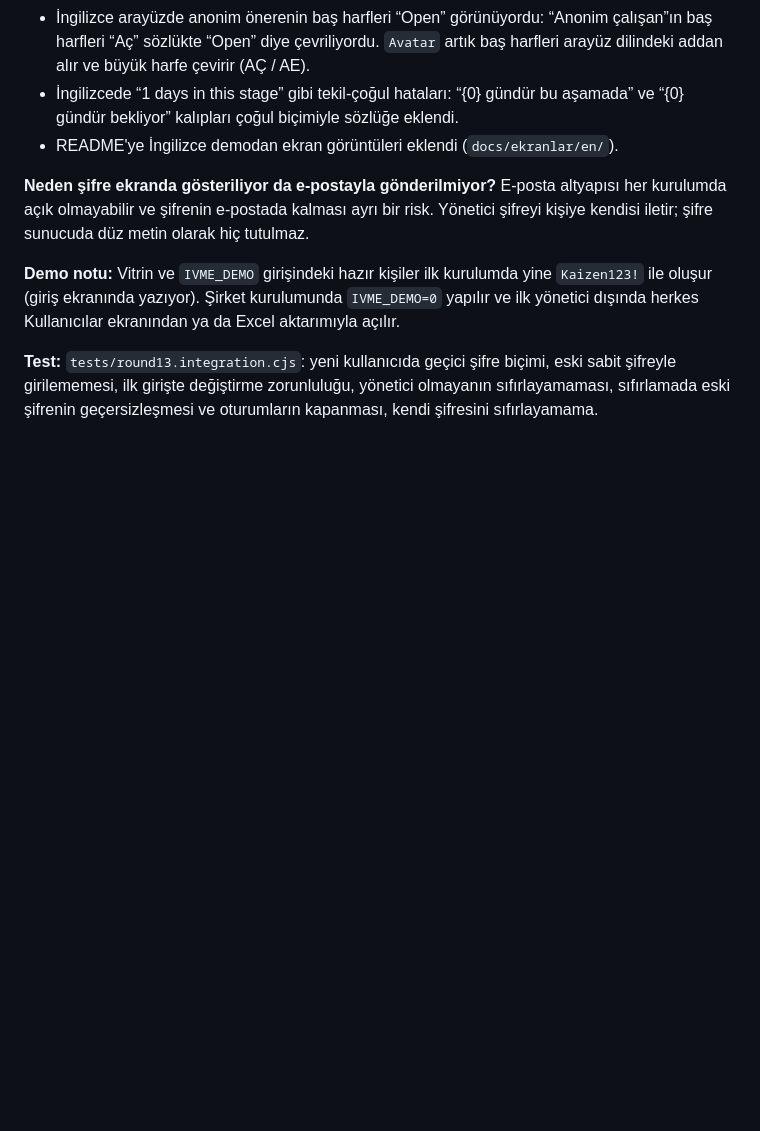
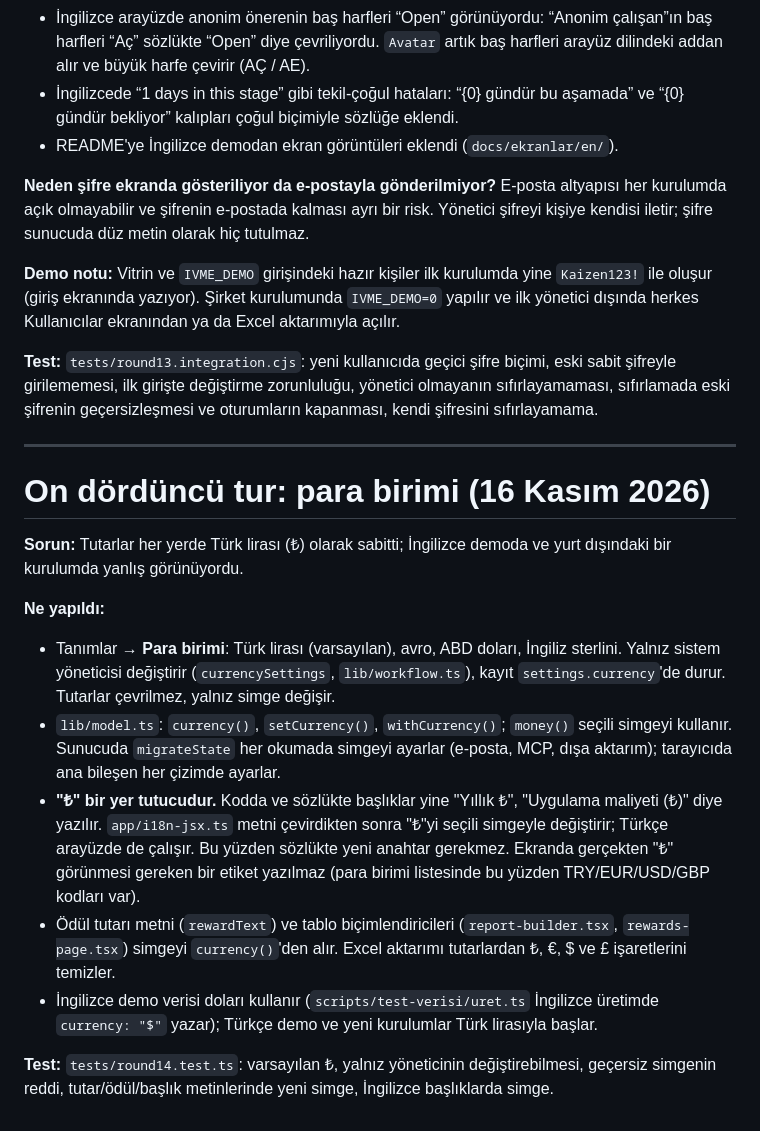
Before and after one commit to ysfdurak/ivme-oneri-kaizen, a Markdown page: docs/IYILESTIRME_NOTLARI.md, the part around the change. Rendered like a GitHub page; blank space fills up the shorter version.

```diff
--- a/docs/IYILESTIRME_NOTLARI.md
+++ b/docs/IYILESTIRME_NOTLARI.md
@@ -493,3 +493,18 @@ Tanımlar → **Eski önerileri aktar** (yalnız sistem yöneticisi). Ayrıntıl
 **Demo notu:** Vitrin ve `IVME_DEMO` girişindeki hazır kişiler ilk kurulumda yine `Kaizen123!` ile oluşur (giriş ekranında yazıyor). Şirket kurulumunda `IVME_DEMO=0` yapılır ve ilk yönetici dışında herkes Kullanıcılar ekranından ya da Excel aktarımıyla açılır.
 
 **Test:** `tests/round13.integration.cjs`: yeni kullanıcıda geçici şifre biçimi, eski sabit şifreyle girilememesi, ilk girişte değiştirme zorunluluğu, yönetici olmayanın sıfırlayamaması, sıfırlamada eski şifrenin geçersizleşmesi ve oturumların kapanması, kendi şifresini sıfırlayamama.
+
+---
+
+# On dördüncü tur: para birimi (16 Kasım 2026)
+
+**Sorun:** Tutarlar her yerde Türk lirası (₺) olarak sabitti; İngilizce demoda ve yurt dışındaki bir kurulumda yanlış görünüyordu.
+
+**Ne yapıldı:**
+- Tanımlar → **Para birimi**: Türk lirası (varsayılan), avro, ABD doları, İngiliz sterlini. Yalnız sistem yöneticisi değiştirir (`currencySettings`, `lib/workflow.ts`), kayıt `settings.currency`'de durur. Tutarlar çevrilmez, yalnız simge değişir.
+- `lib/model.ts`: `currency()`, `setCurrency()`, `withCurrency()`; `money()` seçili simgeyi kullanır. Sunucuda `migrateState` her okumada simgeyi ayarlar (e-posta, MCP, dışa aktarım); tarayıcıda ana bileşen her çizimde ayarlar.
+- **"₺" bir yer tutucudur.** Kodda ve sözlükte başlıklar yine "Yıllık ₺", "Uygulama maliyeti (₺)" diye yazılır. `app/i18n-jsx.ts` metni çevirdikten sonra "₺"yi seçili simgeyle değiştirir; Türkçe arayüzde de çalışır. Bu yüzden sözlükte yeni anahtar gerekmez. Ekranda gerçekten "₺" görünmesi gereken bir etiket yazılmaz (para birimi listesinde bu yüzden TRY/EUR/USD/GBP kodları var).
+- Ödül tutarı metni (`rewardText`) ve tablo biçimlendiricileri (`report-builder.tsx`, `rewards-page.tsx`) simgeyi `currency()`'den alır. Excel aktarımı tutarlardan ₺, €, $ ve £ işaretlerini temizler.
+- İngilizce demo verisi doları kullanır (`scripts/test-verisi/uret.ts` İngilizce üretimde `currency: "$"` yazar); Türkçe demo ve yeni kurulumlar Türk lirasıyla başlar.
+
+**Test:** `tests/round14.test.ts`: varsayılan ₺, yalnız yöneticinin değiştirebilmesi, geçersiz simgenin reddi, tutar/ödül/başlık metinlerinde yeni simge, İngilizce başlıklarda simge.
```
Also changed, not shown: README.md (+2 -2 lines), docs/DIL_DESTEGI.md (+1 -0 lines), docs/ekranlar/en/02-work-centre.png, docs/ekranlar/en/04-report-builder.png, 15 other files.
